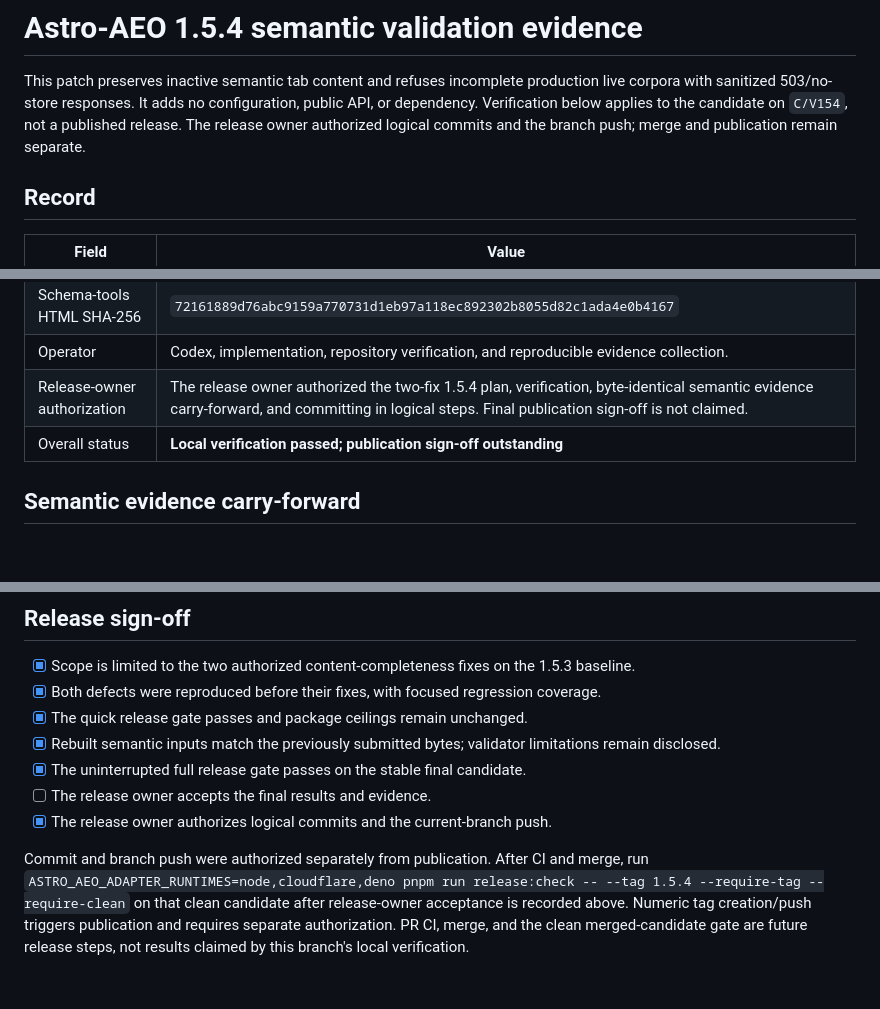
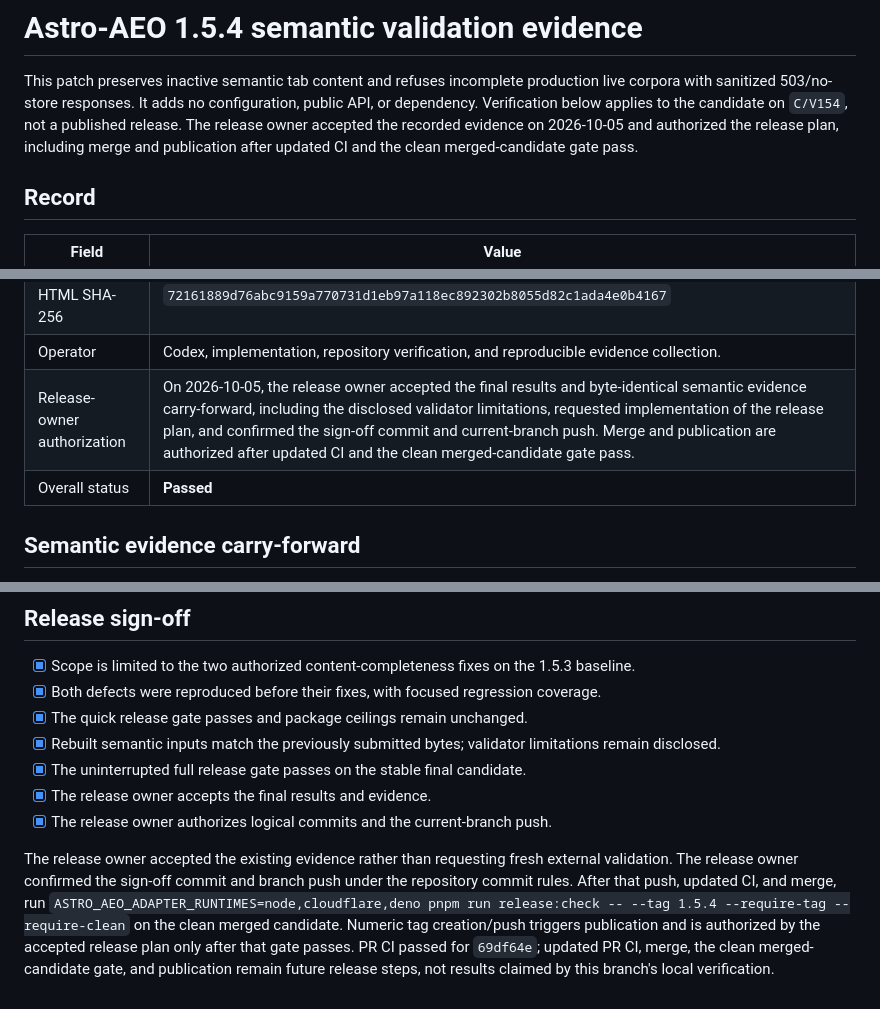
Before and after one commit to ZAAI-com/Astro-AEO, a Markdown page: docs/release-evidence/1.5.4-semantic-validation.md, 3 parts joined by grey strips. Rendered like a GitHub page; blank space fills up the shorter version.

Commit message:
Record 1.5.4 sign-off to enable verified publication

```diff
--- a/docs/release-evidence/1.5.4-semantic-validation.md
+++ b/docs/release-evidence/1.5.4-semantic-validation.md
@@ -3,7 +3,8 @@
 This patch preserves inactive semantic tab content and refuses incomplete production live
 corpora with sanitized 503/no-store responses. It adds no configuration, public API, or
 dependency. Verification below applies to the candidate on `C/V154`, not a published release.
-The release owner authorized logical commits and the branch push; merge and publication remain separate.
+The release owner accepted the recorded evidence on 2026-10-05 and authorized the release plan,
+including merge and publication after updated CI and the clean merged-candidate gate pass.
 
 ## Record
 
@@ -16,8 +17,8 @@ The release owner authorized logical commits and the branch push; merge and publ
 | Legacy HTML SHA-256 | `eb9fae45e534ad8eea7b9523be0a564e389362a37455b0ca42325d556c33cf3c` |
 | Schema-tools HTML SHA-256 | `72161889d76abc9159a770731d1eb97a118ec892302b8055d82c1ada4e0b4167` |
 | Operator | Codex, implementation, repository verification, and reproducible evidence collection. |
-| Release-owner authorization | The release owner authorized the two-fix 1.5.4 plan, verification, byte-identical semantic evidence carry-forward, and committing in logical steps. Final publication sign-off is not claimed. |
-| Overall status | **Local verification passed; publication sign-off outstanding** |
+| Release-owner authorization | On 2026-10-05, the release owner accepted the final results and byte-identical semantic evidence carry-forward, including the disclosed validator limitations, requested implementation of the release plan, and confirmed the sign-off commit and current-branch push. Merge and publication are authorized after updated CI and the clean merged-candidate gate pass. |
+| Overall status | **Passed** |
 
 ## Semantic evidence carry-forward
 
@@ -71,11 +72,14 @@ and `current-candidate-end.json` fingerprints.
 - [x] The quick release gate passes and package ceilings remain unchanged.
 - [x] Rebuilt semantic inputs match the previously submitted bytes; validator limitations remain disclosed.
 - [x] The uninterrupted full release gate passes on the stable final candidate.
-- [ ] The release owner accepts the final results and evidence.
+- [x] The release owner accepts the final results and evidence.
 - [x] The release owner authorizes logical commits and the current-branch push.
 
-Commit and branch push were authorized separately from publication. After CI and merge, run
+The release owner accepted the existing evidence rather than requesting fresh external validation.
+The release owner confirmed the sign-off commit and branch push under the repository commit rules.
+After that push, updated CI, and merge, run
 `ASTRO_AEO_ADAPTER_RUNTIMES=node,cloudflare,deno pnpm run release:check -- --tag 1.5.4 --require-tag --require-clean`
-on that clean candidate after release-owner acceptance is recorded above. Numeric tag creation/push
-triggers publication and requires separate authorization. PR CI, merge, and the clean merged-candidate
-gate are future release steps, not results claimed by this branch's local verification.
+on the clean merged candidate. Numeric tag creation/push triggers publication and is authorized
+by the accepted release plan only after that gate passes. PR CI passed for `69df64e`; updated PR CI,
+merge, the clean merged-candidate gate, and publication remain future release steps, not results
+claimed by this branch's local verification.
```
